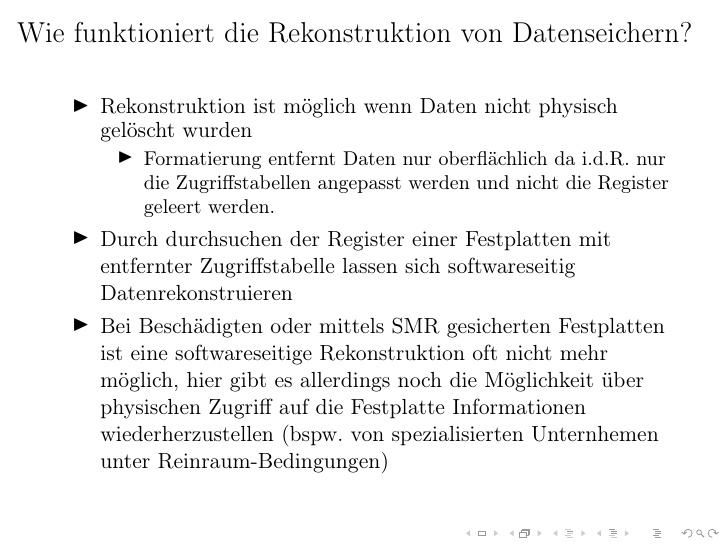
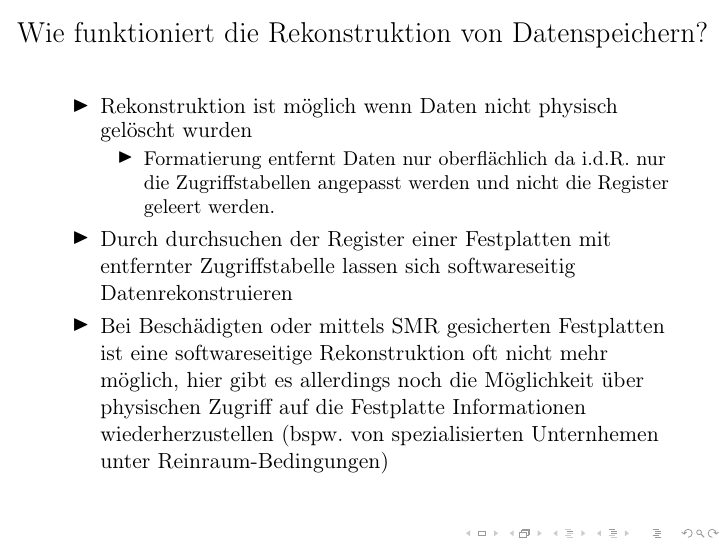
Before and after one commit to mara-schulke/thb, LaTeX slides (it-forensik/sichere-datenlöschung.tex): page 5 of 13. Compiled offline with pdfLaTeX.

Commit message:
Fix typo

```diff
--- a/it-forensik/sichere-datenlöschung.tex
+++ b/it-forensik/sichere-datenlöschung.tex
@@ -42,8 +42,8 @@
 	\end{itemize}
 \end{frame}
 
-\section{Wie funktioniert die Rekonstruktion von Datenseichern?}
-\begin{frame}{Wie funktioniert die Rekonstruktion von Datenseichern?}
+\section{Wie funktioniert die Rekonstruktion von Datenspeichern?}
+\begin{frame}{Wie funktioniert die Rekonstruktion von Datenspeichern?}
 	\begin{itemize}
 		\item Rekonstruktion ist möglich wenn Daten nicht physisch gelöscht
 			wurden
```
